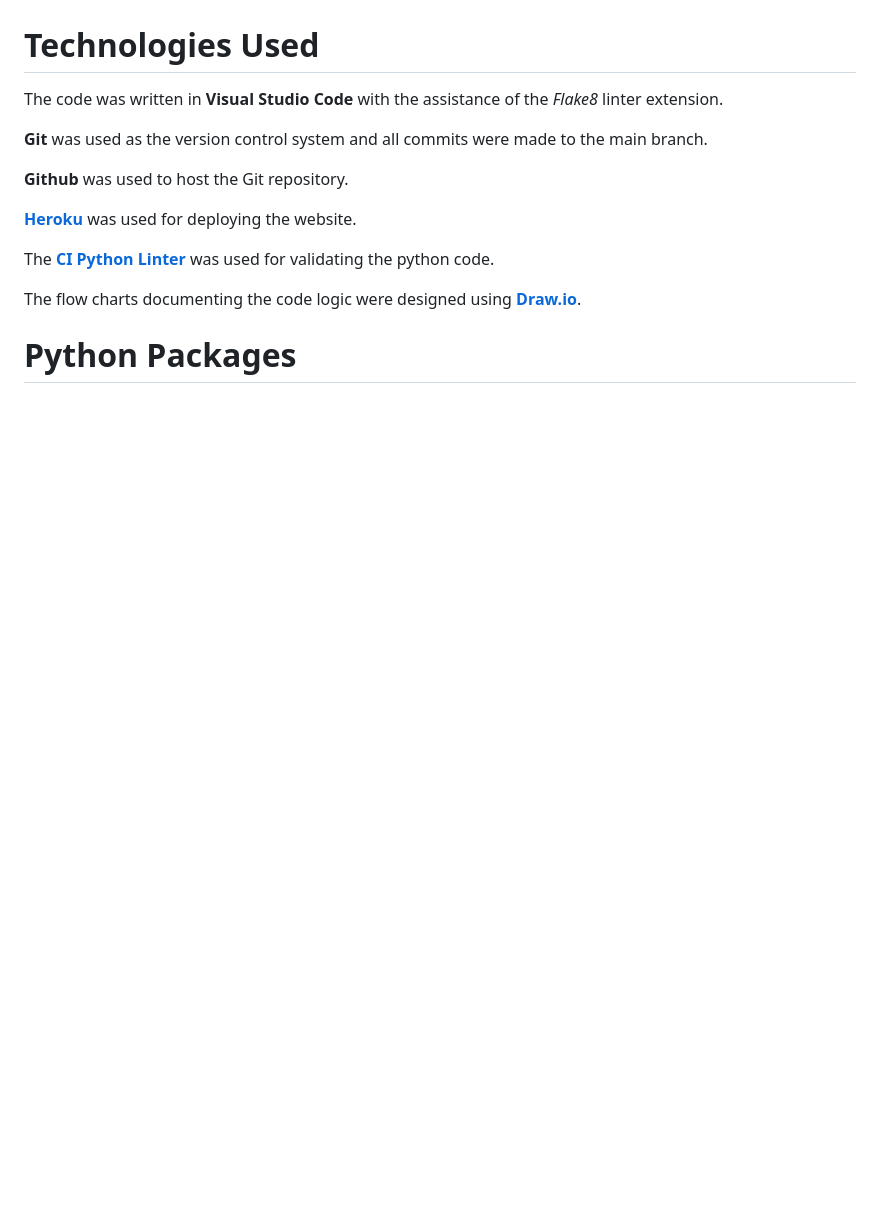
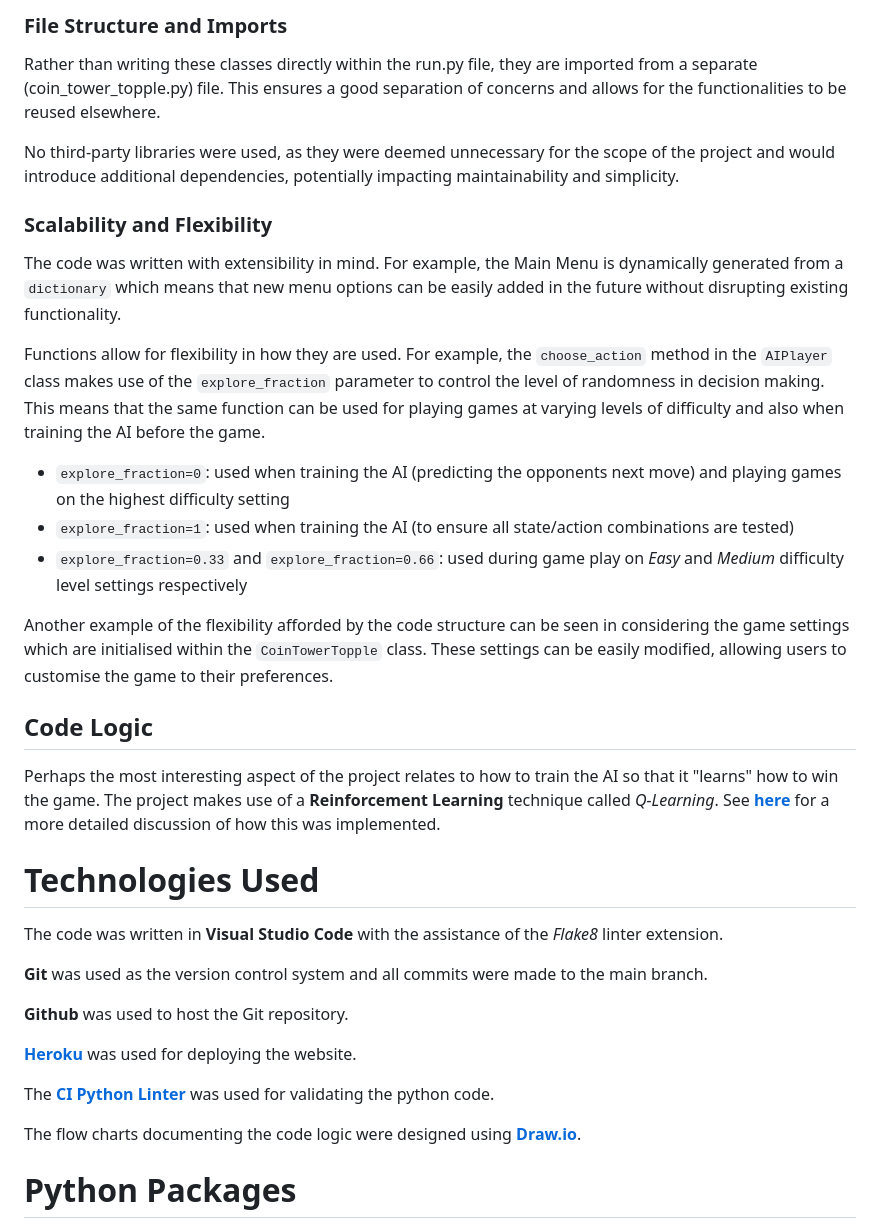
Before and after one commit to lowrycode/coin_tower_topple, a Markdown page: README.md, the part around one of its changes. GitHub-like rendering; blank space fills up the shorter version.

```diff
--- a/README.md
+++ b/README.md
@@ -136,3 +179,24 @@ Players may also want the option to randomise topple height and possible actions
+### File Structure and Imports
+
+Rather than writing these classes directly within the run.py file, they are imported from a separate (coin_tower_topple.py) file. This ensures a good separation of concerns and allows for the functionalities to be reused elsewhere.
+
+No third-party libraries were used, as they were deemed unnecessary for the scope of the project and would introduce additional dependencies, potentially impacting maintainability and simplicity.
+
+### Scalability and Flexibility
+
+The code was written with extensibility in mind. For example, the Main Menu is dynamically generated from a `dictionary` which means that new menu options can be easily added in the future without disrupting existing functionality.
+
+Functions allow for flexibility in how they are used. For example, the `choose_action` method in the `AIPlayer` class makes use of the `explore_fraction` parameter to control the level of randomness in decision making. This means that the same function can be used for playing games at varying levels of difficulty and also when training the AI before the game.
+- `explore_fraction=0`: used when training the AI (predicting the opponents next move) and playing games on the highest difficulty setting
+- `explore_fraction=1`: used when training the AI (to ensure all state/action combinations are tested)
+- `explore_fraction=0.33` and `explore_fraction=0.66`: used during game play on *Easy* and *Medium* difficulty level settings respectively
+
+Another example of the flexibility afforded by the code structure can be seen in considering the game settings which are initialised within the `CoinTowerTopple` class. These settings can be easily modified, allowing users to customise the game to their preferences.
+
+## Code Logic
+
+Perhaps the most interesting aspect of the project relates to how to train the AI so that it "learns" how to win the game. The project makes use of a **Reinforcement Learning** technique called *Q-Learning*. See [**here**](training_the_ai.md) for a more detailed discussion of how this was implemented.
+
 # Technologies Used
 
 The code was written in **Visual Studio Code**  with the assistance of the *Flake8* linter extension.
```
Also changed, not shown: other parts of README.md (+44 -1 lines).
